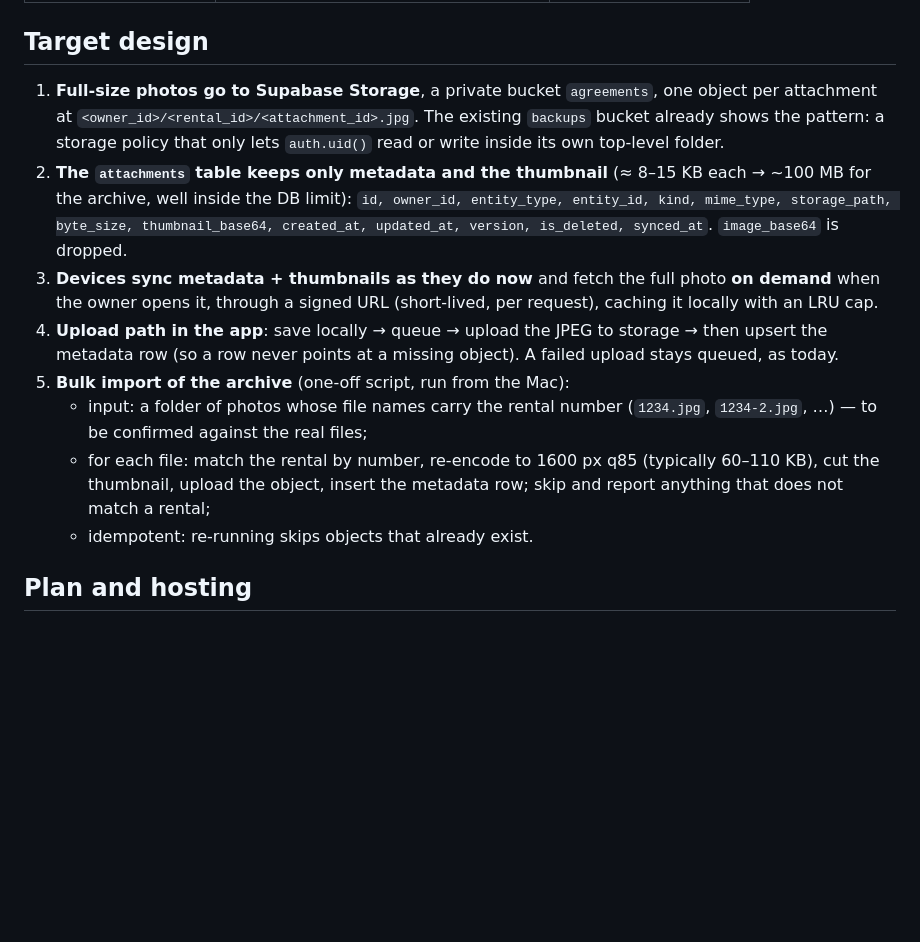
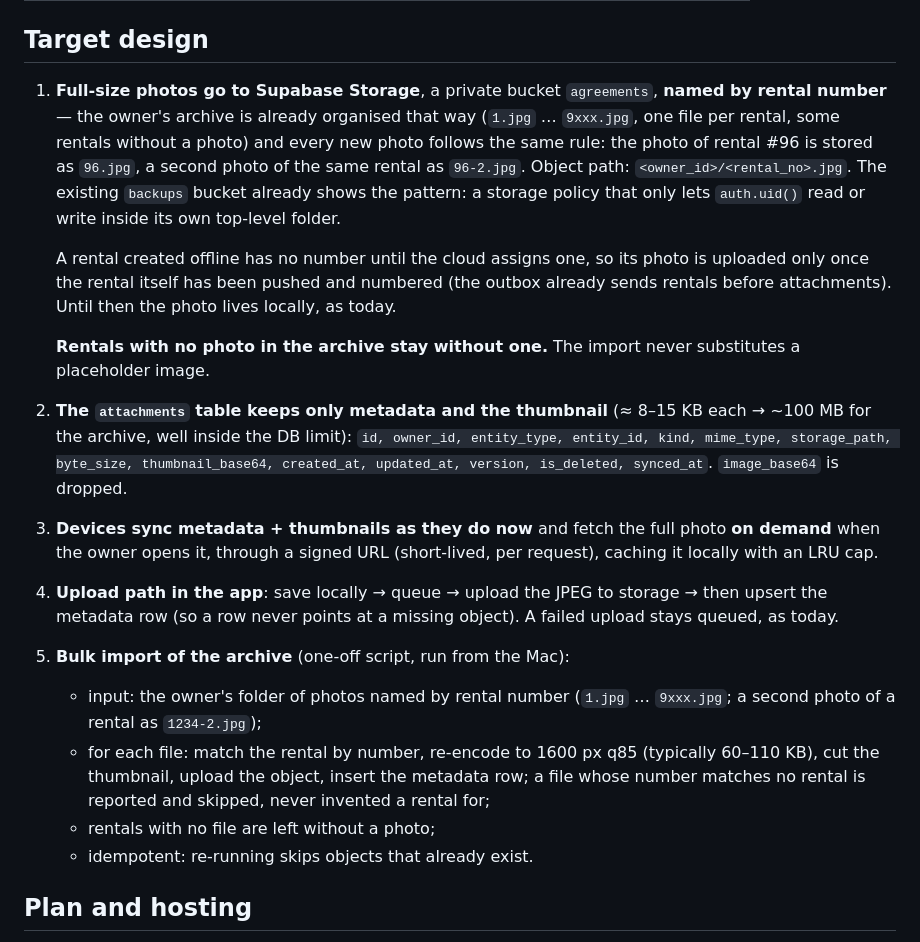
Before and after one commit to MuhammadAbdullahHasan/burhan-rent-a-car, a Markdown page: docs/agreement_photos_plan.md, the part around the change. Rendered like a GitHub page; blank space fills up the shorter version.

Commit message:
Photos plan: archive and new photos are named by rental number
Co-Authored-By: Claude Opus 5 <noreply@anthropic.com>

```diff
--- a/docs/agreement_photos_plan.md
+++ b/docs/agreement_photos_plan.md
@@ -23,10 +23,22 @@ This is fine for a few hundred photos. For the archive it is not:
 ## Target design
 
 1. **Full-size photos go to Supabase Storage**, a private bucket
-   `agreements`, one object per attachment at
-   `<owner_id>/<rental_id>/<attachment_id>.jpg`. The existing
-   `backups` bucket already shows the pattern: a storage policy that
-   only lets `auth.uid()` read or write inside its own top-level folder.
+   `agreements`, **named by rental number** — the owner's archive is
+   already organised that way (`1.jpg` … `9xxx.jpg`, one file per
+   rental, some rentals without a photo) and every new photo follows the
+   same rule: the photo of rental #96 is stored as `96.jpg`, a second
+   photo of the same rental as `96-2.jpg`. Object path:
+   `<owner_id>/<rental_no>.jpg`. The existing `backups` bucket already
+   shows the pattern: a storage policy that only lets `auth.uid()` read
+   or write inside its own top-level folder.
+
+   A rental created offline has no number until the cloud assigns one,
+   so its photo is uploaded only once the rental itself has been pushed
+   and numbered (the outbox already sends rentals before attachments).
+   Until then the photo lives locally, as today.
+
+   **Rentals with no photo in the archive stay without one.** The import
+   never substitutes a placeholder image.
 2. **The `attachments` table keeps only metadata and the thumbnail**
    (≈ 8–15 KB each → ~100 MB for the archive, well inside the DB limit):
    `id, owner_id, entity_type, entity_id, kind, mime_type, storage_path,
@@ -39,13 +51,13 @@ This is fine for a few hundred photos. For the archive it is not:
    storage → then upsert the metadata row (so a row never points at a
    missing object). A failed upload stays queued, as today.
 5. **Bulk import of the archive** (one-off script, run from the Mac):
-   * input: a folder of photos whose file names carry the rental number
-     (`1234.jpg`, `1234-2.jpg`, …) — to be confirmed against the real
-     files;
+   * input: the owner's folder of photos named by rental number
+     (`1.jpg` … `9xxx.jpg`; a second photo of a rental as `1234-2.jpg`);
    * for each file: match the rental by number, re-encode to 1600 px q85
      (typically 60–110 KB), cut the thumbnail, upload the object, insert
-     the metadata row; skip and report anything that does not match a
-     rental;
+     the metadata row; a file whose number matches no rental is reported
+     and skipped, never invented a rental for;
+   * rentals with no file are left without a photo;
    * idempotent: re-running skips objects that already exist.
 
 ## Plan and hosting
```
